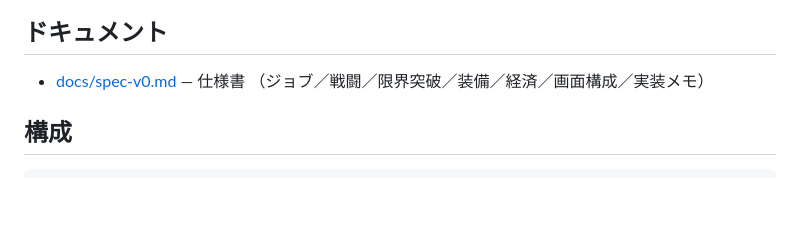
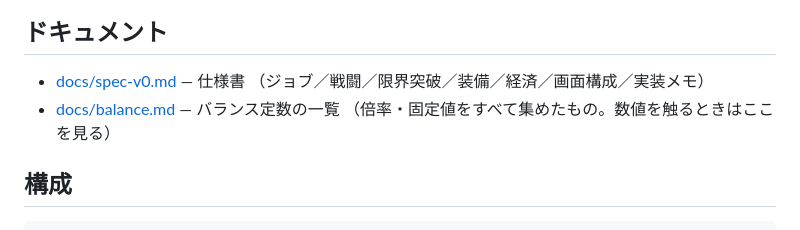
Before and after one commit to gotosh0823-coder/Game1_RPG_Houchi, a Markdown page: README.md, the part around the change. Drawn GitHub-style; blank space fills up the shorter version.

```diff
--- a/README.md
+++ b/README.md
@@ -32,6 +32,8 @@ python3 -m http.server 8000
 
 - [docs/spec-v0.md](docs/spec-v0.md) — 仕様書
   （ジョブ／戦闘／限界突破／装備／経済／画面構成／実装メモ）
+- [docs/balance.md](docs/balance.md) — バランス定数の一覧
+  （倍率・固定値をすべて集めたもの。数値を触るときはここを見る）
 
 ## 構成
 
```
Also changed, not shown: docs/balance.md (added, +271 -0 lines).
